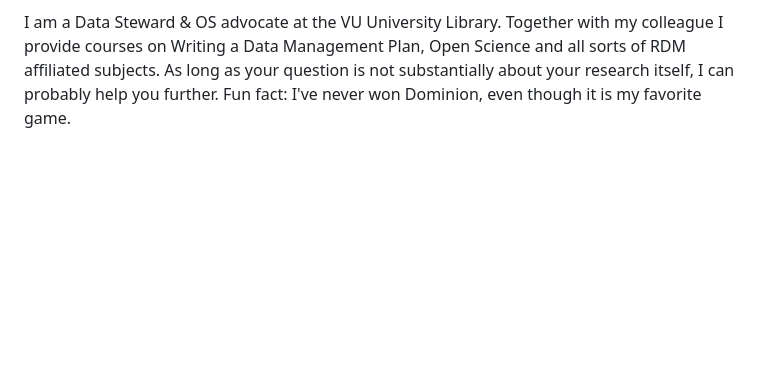
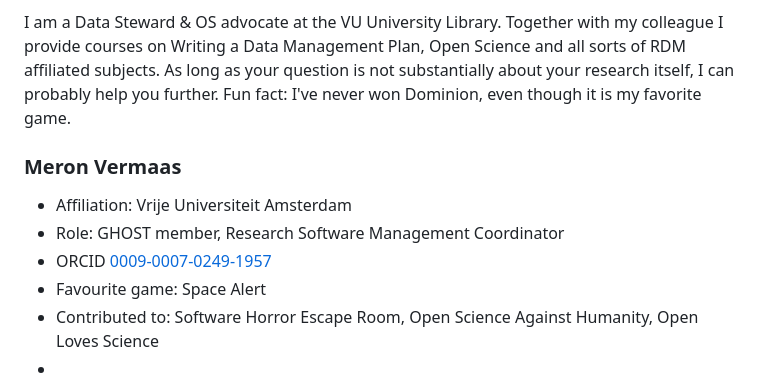
Before and after one commit to ghostCollective/ghostcollective.github.io, a Markdown page: _contributors.md, the part around the change. Rendered like a GitHub page; blank space fills up the shorter version.

Commit message:
Update _contributors.md
add me to the contributors!

```diff
--- a/_contributors.md
+++ b/_contributors.md
@@ -74,3 +74,12 @@ I work as an OS & RDM training coordinator at the VU University Library with a b
 - Contributed to: Software Horror Escape Room, Open Science Against Humanity, Open Loves Science
 
 I am a Data Steward & OS advocate at the VU University Library. Together with my colleague I provide courses on Writing a Data Management Plan, Open Science and all sorts of RDM affiliated subjects. As long as your question is not substantially about your research itself, I can probably help you further. Fun fact: I've never won Dominion, even though it is my favorite game.
+
+### Meron Vermaas
+
+- Affiliation: Vrije Universiteit Amsterdam
+- Role: GHOST member, Research Software Management Coordinator
+- ORCID [0009-0007-0249-1957](https://orcid.org/0009-0007-0249-1957)
+- Favourite game: Space Alert
+- Contributed to: Software Horror Escape Room, Open Science Against Humanity, Open Loves Science
+-
```
